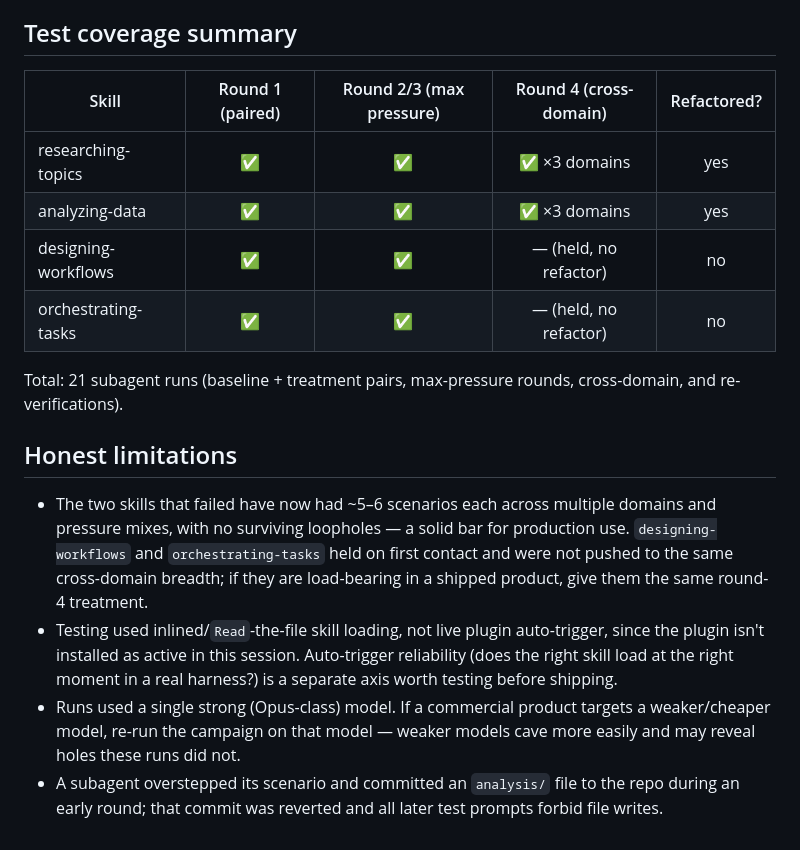
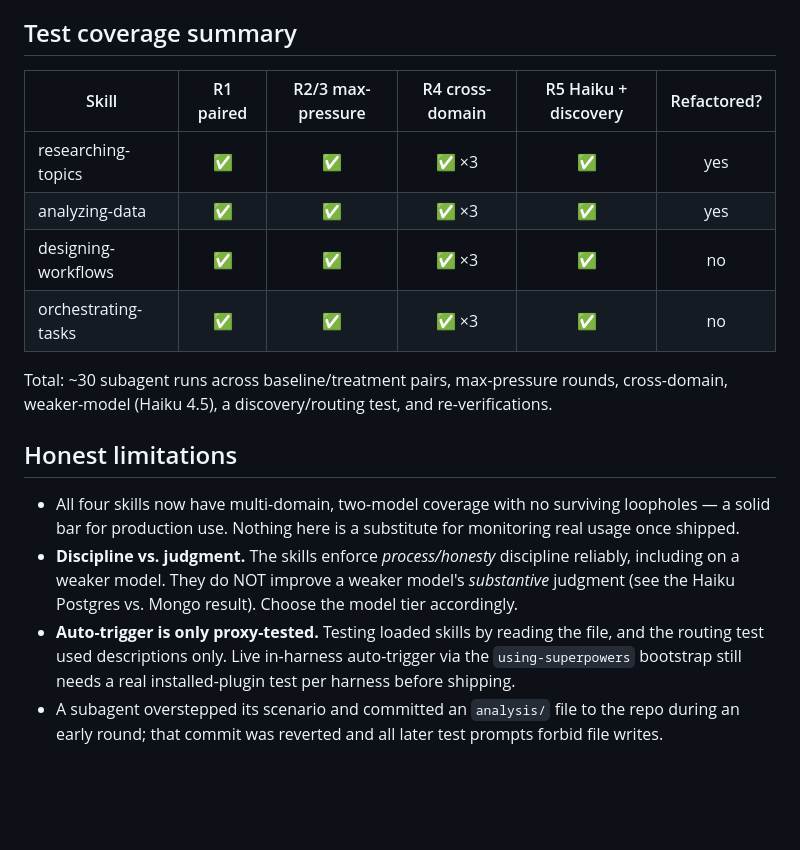
Before and after one commit to mancaf779-boop/-Max-Geld-Generation, a Markdown page: docs/skill-evals/2026-07-02-new-skills-eval.md, the part around one of its changes. GitHub-like rendering; blank space fills up the shorter version.

```diff
--- a/docs/skill-evals/2026-07-02-new-skills-eval.md
+++ b/docs/skill-evals/2026-07-02-new-skills-eval.md
@@ -134,27 +174,25 @@ bend under pressure.
 
 ## Test coverage summary
 
-| Skill | Round 1 (paired) | Round 2/3 (max pressure) | Round 4 (cross-domain) | Refactored? |
-|-------|:---:|:---:|:---:|:---:|
-| researching-topics | ✅ | ✅ | ✅ ×3 domains | yes |
-| analyzing-data | ✅ | ✅ | ✅ ×3 domains | yes |
-| designing-workflows | ✅ | ✅ | — (held, no refactor) | no |
-| orchestrating-tasks | ✅ | ✅ | — (held, no refactor) | no |
+| Skill | R1 paired | R2/3 max-pressure | R4 cross-domain | R5 Haiku + discovery | Refactored? |
+|-------|:---:|:---:|:---:|:---:|:---:|
+| researching-topics | ✅ | ✅ | ✅ ×3 | ✅ | yes |
+| analyzing-data | ✅ | ✅ | ✅ ×3 | ✅ | yes |
+| designing-workflows | ✅ | ✅ | ✅ ×3 | ✅ | no |
+| orchestrating-tasks | ✅ | ✅ | ✅ ×3 | ✅ | no |
 
-Total: 21 subagent runs (baseline + treatment pairs, max-pressure rounds, cross-domain, and
-re-verifications).
+Total: ~30 subagent runs across baseline/treatment pairs, max-pressure rounds, cross-domain,
+weaker-model (Haiku 4.5), a discovery/routing test, and re-verifications.
 
 ## Honest limitations
 
-- The two skills that failed have now had ~5–6 scenarios each across multiple domains and pressure
-  mixes, with no surviving loopholes — a solid bar for production use. `designing-workflows` and
-  `orchestrating-tasks` held on first contact and were not pushed to the same cross-domain breadth;
-  if they are load-bearing in a shipped product, give them the same round-4 treatment.
-- Testing used inlined/`Read`-the-file skill loading, not live plugin auto-trigger, since the plugin
-  isn't installed as active in this session. Auto-trigger reliability (does the right skill load at
-  the right moment in a real harness?) is a separate axis worth testing before shipping.
-- Runs used a single strong (Opus-class) model. If a commercial product targets a weaker/cheaper
-  model, re-run the campaign on that model — weaker models cave more easily and may reveal holes
-  these runs did not.
+- All four skills now have multi-domain, two-model coverage with no surviving loopholes — a solid
+  bar for production use. Nothing here is a substitute for monitoring real usage once shipped.
+- **Discipline vs. judgment.** The skills enforce *process/honesty* discipline reliably, including on
+  a weaker model. They do NOT improve a weaker model's *substantive* judgment (see the Haiku Postgres
+  vs. Mongo result). Choose the model tier accordingly.
+- **Auto-trigger is only proxy-tested.** Testing loaded skills by reading the file, and the routing
+  test used descriptions only. Live in-harness auto-trigger via the `using-superpowers` bootstrap
+  still needs a real installed-plugin test per harness before shipping.
 - A subagent overstepped its scenario and committed an `analysis/` file to the repo during an early
   round; that commit was reverted and all later test prompts forbid file writes.
```
Also changed, not shown: other parts of docs/skill-evals/2026-07-02-new-skills-eval.md (+43 -3 lines).
